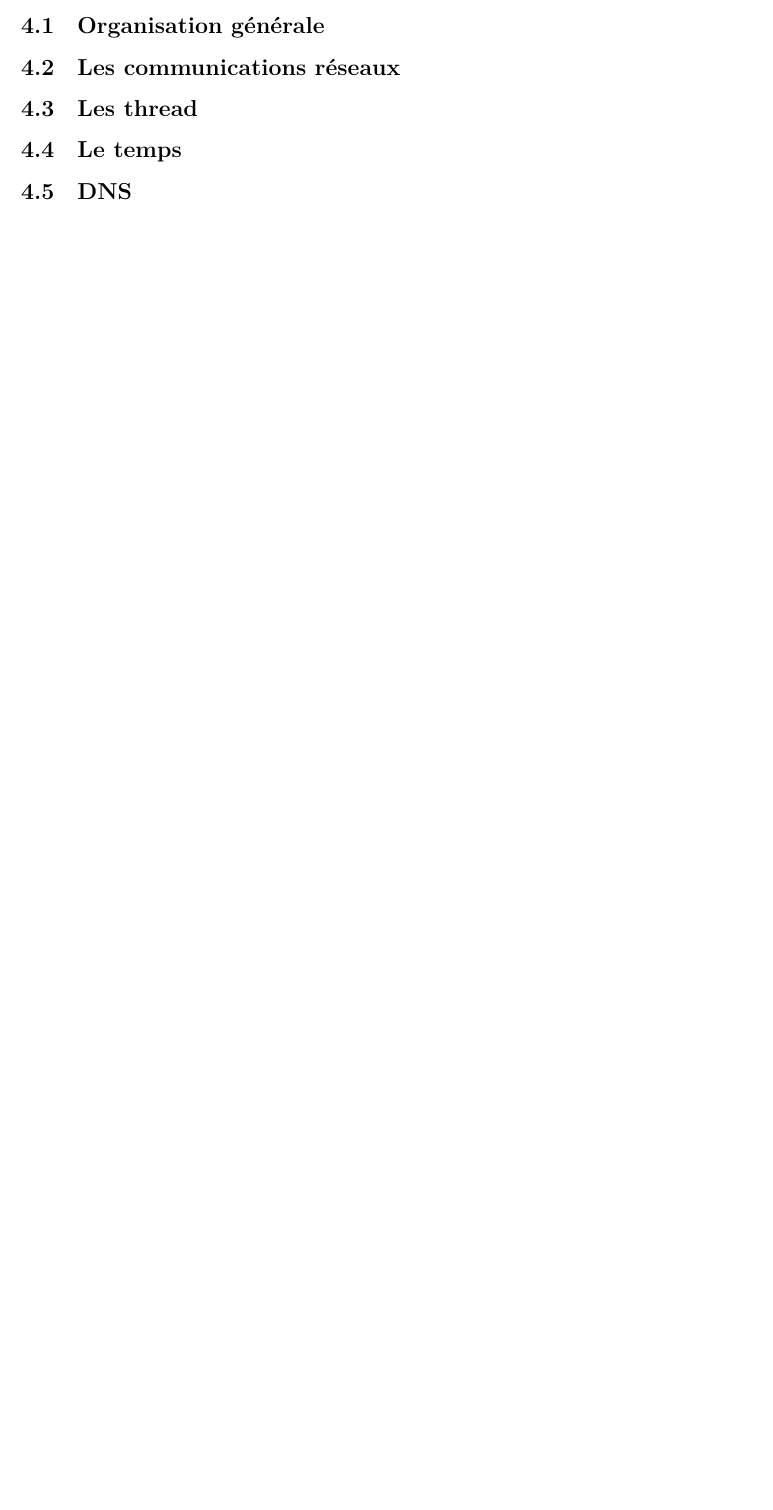
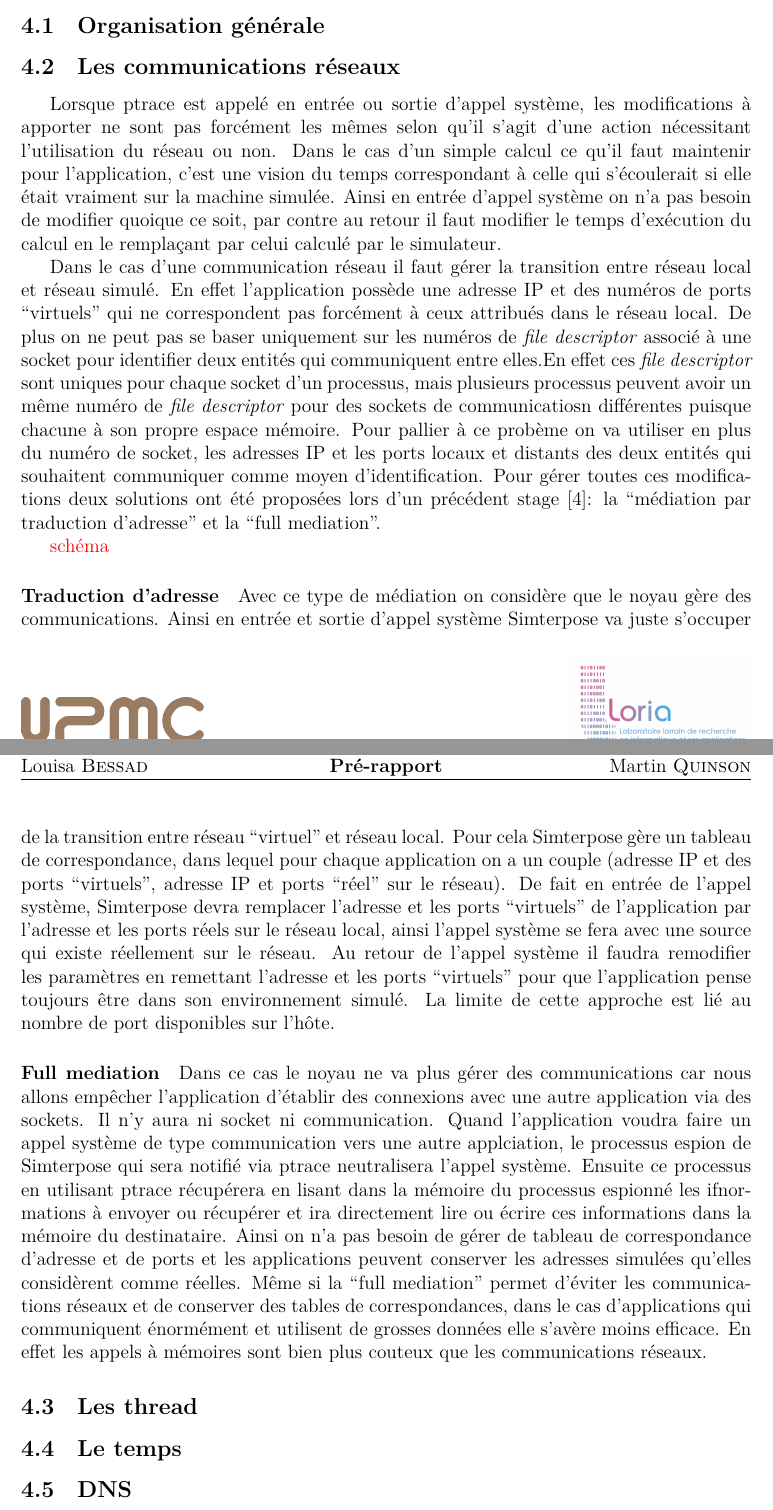
Before and after one commit to Louisa-Bessad/SIMGRID, a LaTeX paper (doc/src/skeleton.tex, which reads doc/src/4.Simterpose.tex): part of page 8 of 10 before the commit and two parts of pages 11 and 12 of 14 after it, the two joined at a grey line, cut so that both start at the same text, the shorter picture padded with empty space. Compiled offline with XeLaTeX.

Commit message:
A repport with previous version integrated except LD_PRELOAD to rewrite

```diff
--- a/doc/src/4.Simterpose.tex
+++ b/doc/src/4.Simterpose.tex
@@ -38 +24,10 @@
 
+Lorsque ptrace est appelé en entrée ou sortie d'appel système, les
+modifications à apporter ne sont pas forcément les mêmes selon qu'il
+s'agit d'une action nécessitant l'utilisation du réseau ou non. Dans
+le cas d'un simple calcul ce qu'il faut maintenir pour l'application,
+c'est une vision du temps correspondant à celle qui s'écoulerait si
+elle était vraiment sur la machine simulée. Ainsi en entrée d'appel
+système on n'a pas besoin de modifier quoique ce soit, par contre au
+retour il faut modifier le temps d'exécution du calcul en le
+remplaçant par celui calculé par le simulateur.
@@ -54,20 +34,54 @@
 
-%% \paragraph{Full mediation}
-%% Dans ce cas le noyau ne va plus gérer des communications car nous allons
-%% empêcher l'application d'établir des connexions avec une autre application via
-%% des sockets. Il n'y aura ni socket ni communication. Quand l'application voudra
-%% faire un appel système de type communication vers une autre applciation, le
-%% processus espion de Simterpose qui sera notifié via ptrace neutralisera l'appel
-%% système. Ensuite ce processus en utilisant ptrace récupérera en lisant dans la
-%% mémoire du processus espionné les ifnormations à envoyer ou récupérer et ira
-%% directement lire ou écrire ces informations dans la mémoire du
-%% destinataire. Ainsi on n'a pas besoin de gérer de tableau de correspondance
-%% d'adresse et de ports et les applications peuvent conserver les adresses
-%% simulées qu'elles considèrent comme réelles.  Même si la ``full mediation''
-%% permet d'éviter les communications réseaux et de conserver des tables de
-%% correspondances, dans le cas d'applications qui communiquent énormément et
-%% utilisent de grosses données elle s'avère moins efficace. En effet les appels à
-%% mémoires sont bien plus couteux que les communications réseaux.
+Dans le cas d'une communication réseau il faut gérer la transition
+entre réseau local et réseau simulé. En effet l'application possède
+une adresse IP et des numéros de ports ``virtuels'' qui ne
+correspondent pas forcément à ceux attribués dans le réseau local. De
+plus on ne peut pas se baser uniquement sur les numéros de
+\textit{file descriptor} associé à une socket pour identifier deux
+entités qui communiquent entre elles.En effet ces \textit{file
+  descriptor} sont uniques pour chaque socket d'un processus, mais
+plusieurs processus peuvent avoir un même numéro de \textit{file
+  descriptor} pour des sockets de communicatiosn différentes puisque
+chacune à son propre espace mémoire. Pour pallier à ce probème on va
+utiliser en plus du numéro de socket, les adresses IP et les ports
+locaux et distants des deux entités qui souhaitent communiquer comme
+moyen d'identification. Pour gérer toutes ces modifications deux
+solutions ont été proposées lors d'un précédent stage
+\cite{interception:GUILLAUME:interception_syscall}: la ``médiation par
+traduction d'adresse'' et la ``full mediation''.
+
+{\color{red}schéma}
+\paragraph{Traduction d'adresse}
+ Avec ce type de médiation on considère que le noyau gère des
+ communications. Ainsi en entrée et sortie d'appel système Simterpose va juste
+ s'occuper de la transition entre réseau ``virtuel'' et réseau local. Pour cela
+ Simterpose gère un tableau de correspondance, dans lequel pour chaque
+ application on a un couple (adresse IP et des ports ``virtuels'', adresse IP et
+ ports ``réel'' sur le réseau).  De fait en entrée de l'appel système,
+ Simterpose devra remplacer l'adresse et les ports ``virtuels'' de l'application
+ par l'adresse et les ports réels sur le réseau local, ainsi l'appel système se
+ fera avec une source qui existe réellement sur le réseau. Au retour de l'appel
+ système il faudra remodifier les paramètres en remettant l'adresse et les ports
+ ``virtuels'' pour que l'application pense toujours être dans son environnement
+ simulé.  La limite de cette approche est lié au nombre de port disponibles sur
+ l'hôte.
+
+\paragraph{Full mediation}
+Dans ce cas le noyau ne va plus gérer des communications car nous allons
+empêcher l'application d'établir des connexions avec une autre application via
+des sockets. Il n'y aura ni socket ni communication. Quand l'application voudra
+faire un appel système de type communication vers une autre applciation, le
+processus espion de Simterpose qui sera notifié via ptrace neutralisera l'appel
+système. Ensuite ce processus en utilisant ptrace récupérera en lisant dans la
+mémoire du processus espionné les ifnormations à envoyer ou récupérer et ira
+directement lire ou écrire ces informations dans la mémoire du
+destinataire. Ainsi on n'a pas besoin de gérer de tableau de correspondance
+d'adresse et de ports et les applications peuvent conserver les adresses
+simulées qu'elles considèrent comme réelles.  Même si la ``full mediation''
+permet d'éviter les communications réseaux et de conserver des tables de
+correspondances, dans le cas d'applications qui communiquent énormément et
+utilisent de grosses données elle s'avère moins efficace. En effet les appels à
+mémoires sont bien plus couteux que les communications réseaux.
 
 \subsection{Les thread}
  %% syscall clone + libcalls
--- a/doc/src/skeleton.tex
+++ b/doc/src/skeleton.tex
@@ -19,13 +19,13 @@
 
 % --------------------------------
 %Pour compiler sur Ubuntu
-%\usepackage[latin1]{inputenc}
+\usepackage[latin1]{inputenc}
 
 % --------------------------------
 %Pour compiler sur Manjaro
-\usepackage[utf8]{inputenc}
-\usepackage{algorithmicx}
-\usepackage{algpseudocode}
+%% \usepackage[utf8]{inputenc}
+%% \usepackage{algorithmicx}
+%% \usepackage{algpseudocode}
 
 % --------------------------------
 % Fonction of available fonts
```
Also changed, not shown: doc/src/2.Emulation.tex (+95 -92 lines), doc/src/3.SOTA.tex (+2 -1 lines), doc/Pictures/Communication_application_noyau.png, doc/Pictures/Communication_application_noyau.svg, doc/Rapport_Stage.pdf, doc/src/4.Simterpose.tex (59 more changed lines), doc/src/skeleton.tex (2 more changed lines), 1 other file.
